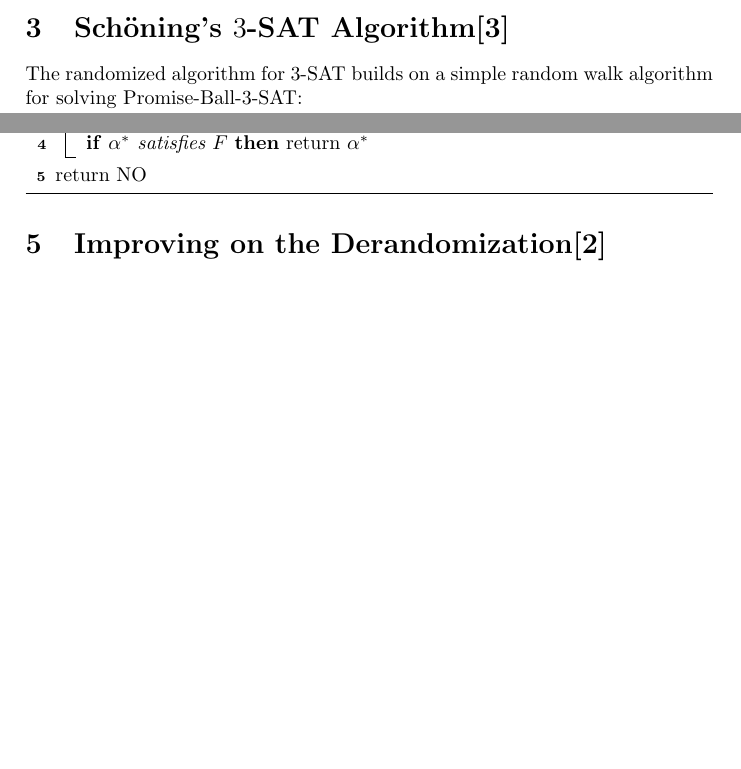
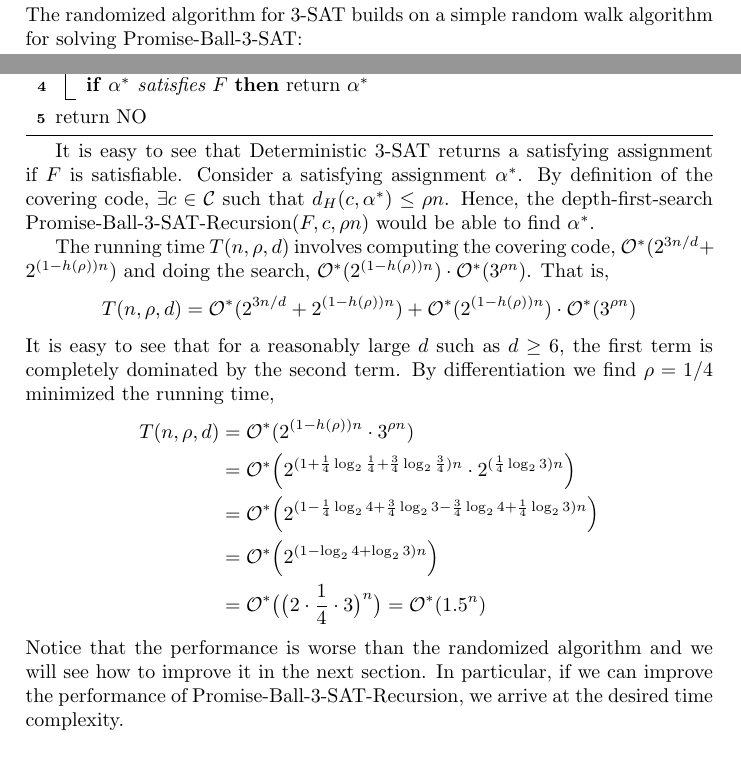
Before and after one commit to newalter/CS5330Project, a LaTeX document (Explanatory.tex): two parts of pages 2 and 5 of 5 before the commit and two parts of pages 2 and 5 of 6 after it, joined at a grey line, cut at the place of the change, the shorter picture padded with empty space. Compiled offline with pdfLaTeX.

Commit message:
drafted section 4

```diff
--- a/Explanatory.tex
+++ b/Explanatory.tex
@@ -195,6 +195,20 @@ Combining \textbf{Lemma 1} and \textbf{Theorem 4}, we have the following corolla
 	}
 	{return NO}
 \end{algorithm}
+It is easy to see that Deterministic $\SAT$ returns a satisfying assignment if $F$ is satisfiable. Consider a satisfying assignment $\astar$. By definition of the covering code, $\exists c \in \cc$ such that $\dist{c}{\astar} \leq \rho n$. Hence, the depth-first-search $\PBS$-Recursion($F,c,\rho n$) would be able to find $\astar$. \par
+The running time $T(n,\rho,d)$ involves computing the covering code,  $\O(2^{3n/d}+ 2^{(1-h(\rho))n})$ and doing the search, $\O(2^{(1-h(\rho))n})\cdot \O(3^{\rho n})$. That is,
+\begin{align*}
+T(n,\rho,d) = \O(2^{3n/d}+ 2^{(1-h(\rho))n}) + \O(2^{(1-h(\rho))n})\cdot \O(3^{\rho n})
+\end{align*}
+It is easy to see that for a reasonably large $d$ such as $d \geq 6$, the first term is completely dominated by the second term. By differentiation we find $\rho = 1/4$ minimized the running time,
+\begin{align*}
+T(n,\rho,d) &=\O(2^{(1-h(\rho))n} \cdot 3^{\rho n})\\
+&= \O\Big(2^{(1+ \frac{1}{4}\log_2\frac{1}{4} + \frac{3}{4}\log_2\frac{3}{4})n} \cdot 2^{(\frac{1}{4} \log_2 3 )n}\Big)\\
+&= \O\Big(2^{(1 - \frac{1}{4}\log_2 4 + \frac{3}{4}\log_2 3 - \frac{3}{4}\log_2 4 + \frac{1}{4} \log_2 3)n}\Big)\\
+&= \O\Big(2^{(1 - \log_2 4 + \log_2 3)n}\Big)\\
+&= \O\big(\big(2 \cdot \frac{1}{4} \cdot 3\big)^{n}\big) = \O(1.5^n)
+\end{align*}
+Notice that the performance is worse than the randomized algorithm and we will see how to improve it in the next section. In particular, if we can improve the performance of $\PBS$-Recursion, we arrive at the desired time complexity.
 \section{Improving on the Derandomization\cite{Moser11}}
 %k(3)-nary Covering Code
 %Faster Recursion
```
